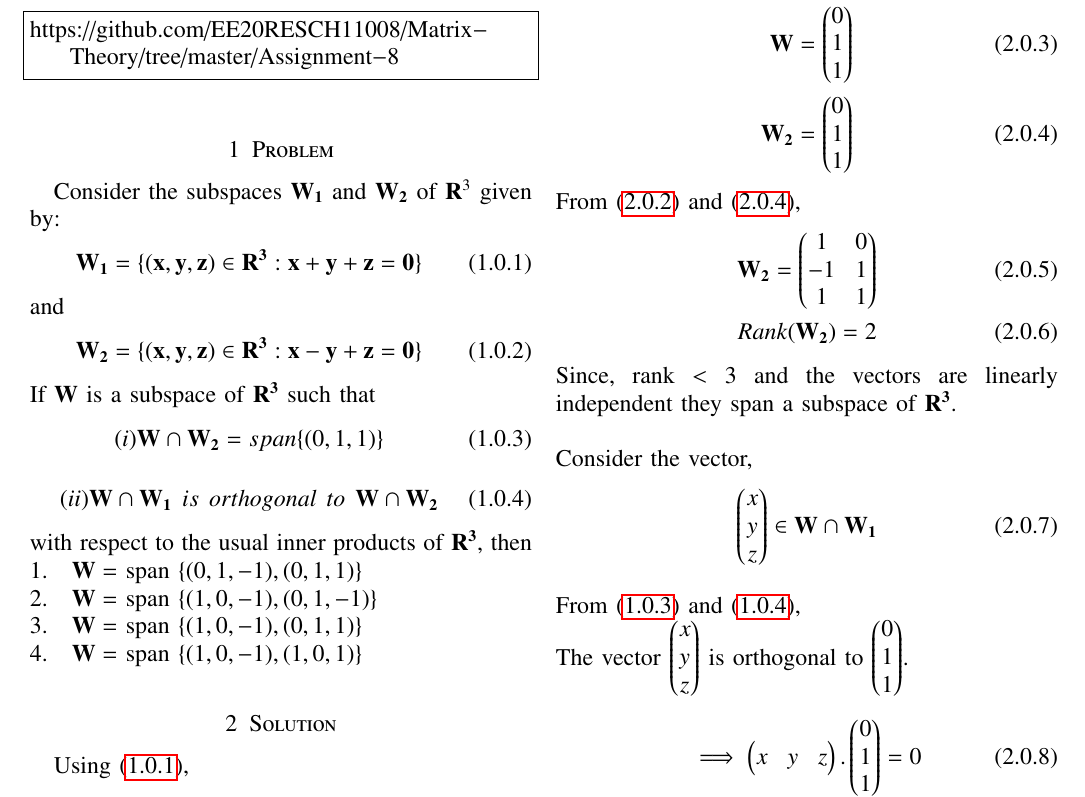
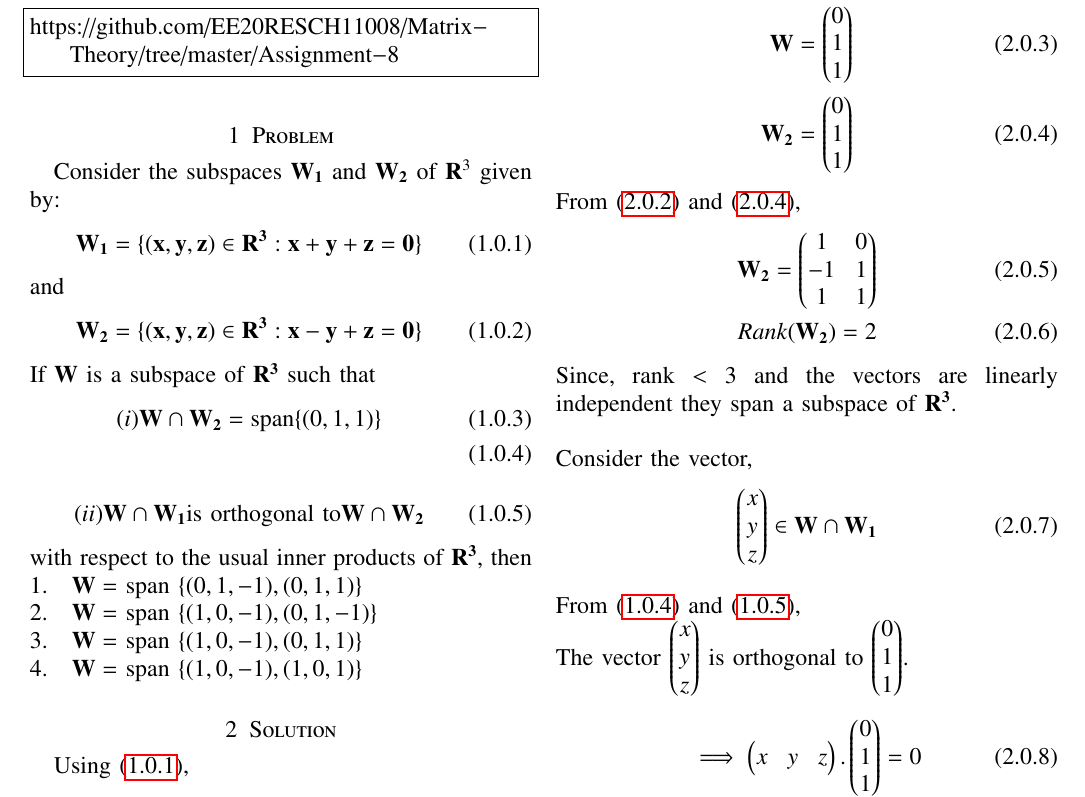
Before and after one commit to EE20RESCH11008/Matrix-Theory, a LaTeX problem sheet (Assignment-8/Assignment8.tex): part of page 1 of 2, cut so that both start at the same text. The pictures show the PDF file Assignment-8/Assignment-8.pdf that the author committed with the source.

Commit message:
Add files via upload

```diff
--- a/Assignment-8/Assignment8.tex
+++ b/Assignment-8/Assignment8.tex
@@ -249,17 +249,18 @@ https://github.com/EE20RESCH11008/Matrix-Theory/tree/master/Assignment-8
 \section{Problem}
 Consider the subspaces $\vec{W_1}$ and $\vec{W_2}$ of $\vec{R}^3$ given by:
 \begin{align}
-   \vec{W_1}=\{\vec{{(x,y,z)\in {R^3}: x+y+z=0}}\} \label{eq:1}
+\vec{W_1}=\{\vec{{(x,y,z)\in {R^3}: x+y+z=0}}\} \label{eq:1}
 \end{align} and
 \begin{align}
-   \vec{W_2}=\{\vec{{(x,y,z)\in {R^3}: x-y+z=0}}\} \label{eq:2}
+\vec{W_2}=\{\vec{{(x,y,z)\in {R^3}: x-y+z=0}}\} \label{eq:2}
 \end{align}
 If $\vec{W}$ is a subspace of $\vec{R^3}$ such that
 \begin{align}
-  (i) \vec{W} \cap \vec{W_2} = span \{(0,1,1)\} \label{eq:3}
+(i) \vec{W} \cap \vec{W_2} = \mbox{span} \{(0,1,1)\} \\ \label{eq:3}
 \end{align}
 \begin{align}
-  (ii)  \vec{W} \cap \vec{W_1} \hspace{5}is \hspace{5}orthogonal \hspace{5}to\hspace{5}\vec{W} \cap \vec{W_2} \label{eq:4}
+(ii) \vec{W} \cap \vec{W_1} \mbox{is orthogonal
+ to}  \vec{W} \cap \vec{W_2}       \label{eq:4}
 \end{align}
 with respect to the usual inner products of $\vec{R^3}$, then
 \newline    1.\quad $ \vec{W}=$ span $\{(0,1,-1), (0,1,1)\}$
```
Also changed, not shown: Assignment-8/Assignment-8.pdf, Assignment-8/Assignment8.tex (8 more changed lines).
